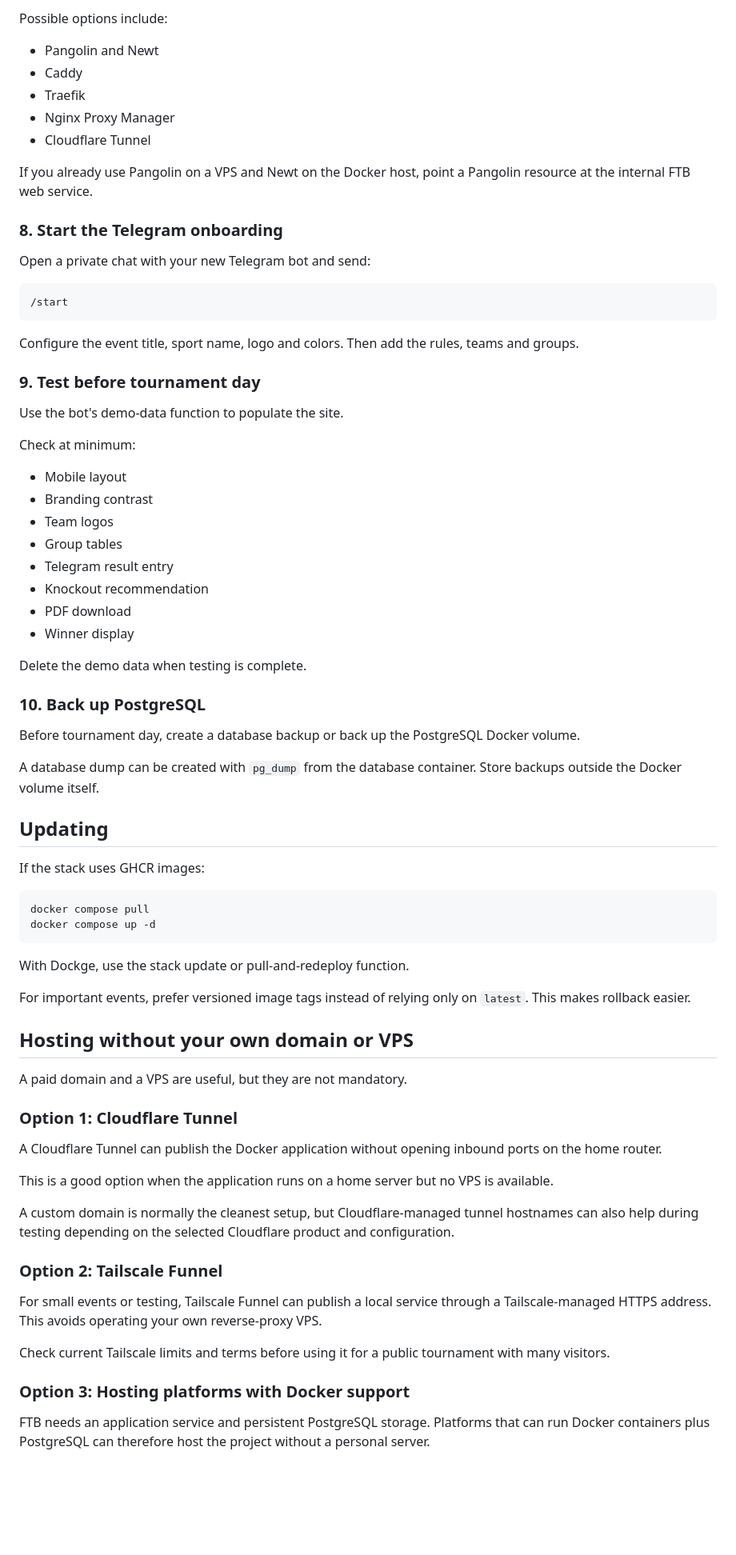
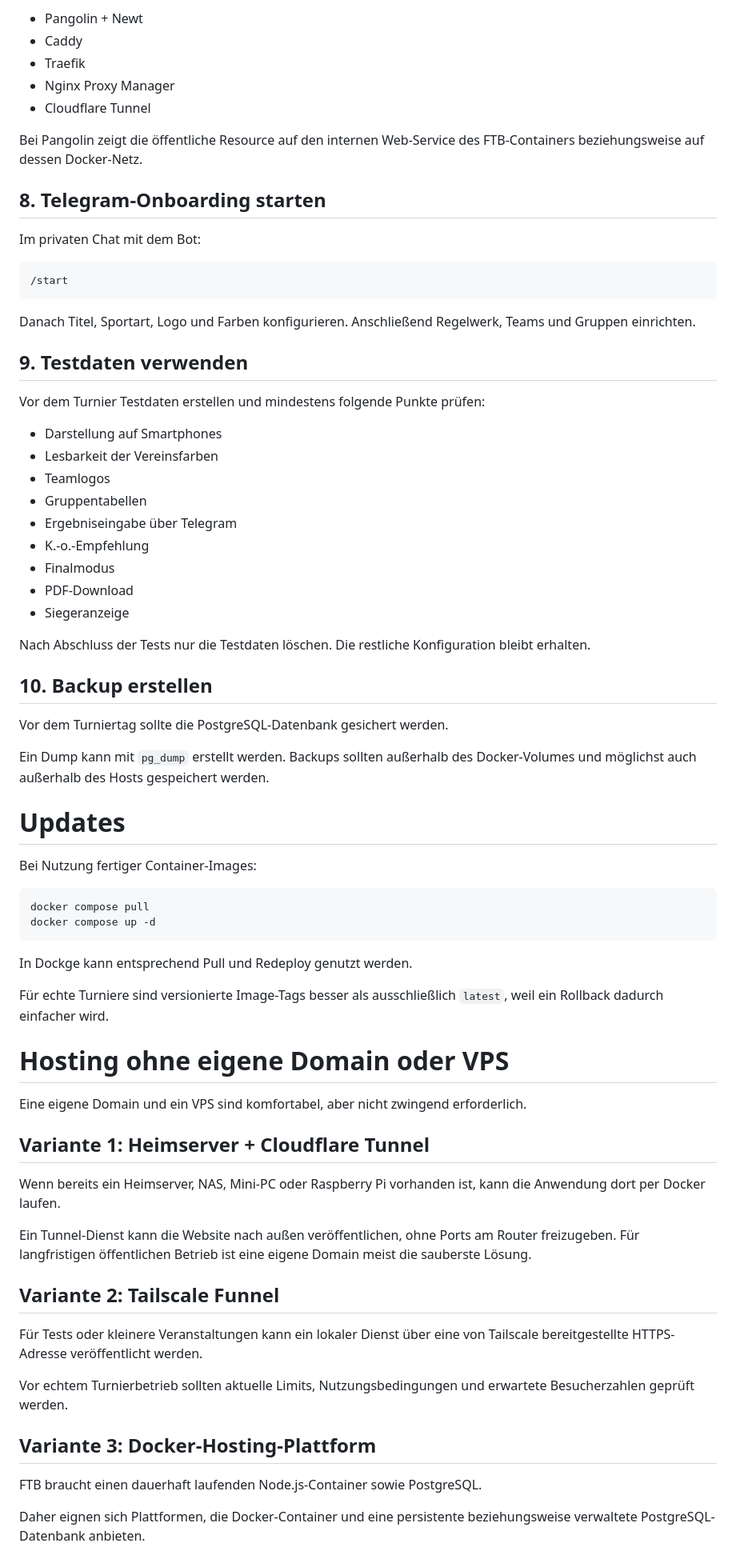
Before and after one commit to BSV2016/ftb, a Markdown page: README.md, the part around one of its changes. Shown at 80% size. Drawn GitHub-style; blank space fills up the shorter version.

````diff
--- a/README.md
+++ b/README.md
@@ -225,79 +227,76 @@ Expose only the FTB application through a trusted HTTPS reverse proxy.
 
-Possible options include:
-
-- Pangolin and Newt
+- Pangolin + Newt
 - Caddy
 - Traefik
 - Nginx Proxy Manager
 - Cloudflare Tunnel
 
-If you already use Pangolin on a VPS and Newt on the Docker host, point a Pangolin resource at the internal FTB web service.
+Bei Pangolin zeigt die öffentliche Resource auf den internen Web-Service des FTB-Containers beziehungsweise auf dessen Docker-Netz.
 
-### 8. Start the Telegram onboarding
+## 8. Telegram-Onboarding starten
 
-Open a private chat with your new Telegram bot and send:
+Im privaten Chat mit dem Bot:
 
 ```text
 /start
 ```
 
-Configure the event title, sport name, logo and colors. Then add the rules, teams and groups.
+Danach Titel, Sportart, Logo und Farben konfigurieren. Anschließend Regelwerk, Teams und Gruppen einrichten.
 
-### 9. Test before tournament day
+## 9. Testdaten verwenden
 
-Use the bot's demo-data function to populate the site.
+Vor dem Turnier Testdaten erstellen und mindestens folgende Punkte prüfen:
 
-Check at minimum:
+- Darstellung auf Smartphones
+- Lesbarkeit der Vereinsfarben
+- Teamlogos
+- Gruppentabellen
+- Ergebniseingabe über Telegram
+- K.-o.-Empfehlung
+- Finalmodus
+- PDF-Download
+- Siegeranzeige
 
-- Mobile layout
-- Branding contrast
-- Team logos
-- Group tables
-- Telegram result entry
-- Knockout recommendation
-- PDF download
-- Winner display
+Nach Abschluss der Tests nur die Testdaten löschen. Die restliche Konfiguration bleibt erhalten.
 
-Delete the demo data when testing is complete.
+## 10. Backup erstellen
 
-### 10. Back up PostgreSQL
+Vor dem Turniertag sollte die PostgreSQL-Datenbank gesichert werden.
 
-Before tournament day, create a database backup or back up the PostgreSQL Docker volume.
+Ein Dump kann mit `pg_dump` erstellt werden. Backups sollten außerhalb des Docker-Volumes und möglichst auch außerhalb des Hosts gespeichert werden.
 
-A database dump can be created with `pg_dump` from the database container. Store backups outside the Docker volume itself.
+# Updates
 
-## Updating
-
-If the stack uses GHCR images:
+Bei Nutzung fertiger Container-Images:
 
 ```bash
 docker compose pull
 docker compose up -d
 ```
 
-With Dockge, use the stack update or pull-and-redeploy function.
+In Dockge kann entsprechend Pull und Redeploy genutzt werden.
 
-For important events, prefer versioned image tags instead of relying only on `latest`. This makes rollback easier.
+Für echte Turniere sind versionierte Image-Tags besser als ausschließlich `latest`, weil ein Rollback dadurch einfacher wird.
 
-## Hosting without your own domain or VPS
+# Hosting ohne eigene Domain oder VPS
 
-A paid domain and a VPS are useful, but they are not mandatory.
+Eine eigene Domain und ein VPS sind komfortabel, aber nicht zwingend erforderlich.
 
-### Option 1: Cloudflare Tunnel
+## Variante 1: Heimserver + Cloudflare Tunnel
 
-A Cloudflare Tunnel can publish the Docker application without opening inbound ports on the home router.
+Wenn bereits ein Heimserver, NAS, Mini-PC oder Raspberry Pi vorhanden ist, kann die Anwendung dort per Docker laufen.
 
-This is a good option when the application runs on a home server but no VPS is available.
+Ein Tunnel-Dienst kann die Website nach außen veröffentlichen, ohne Ports am Router freizugeben. Für langfristigen öffentlichen Betrieb ist eine eigene Domain meist die sauberste Lösung.
 
-A custom domain is normally the cleanest setup, but Cloudflare-managed tunnel hostnames can also help during testing depending on the selected Cloudflare product and configuration.
+## Variante 2: Tailscale Funnel
 
-### Option 2: Tailscale Funnel
+Für Tests oder kleinere Veranstaltungen kann ein lokaler Dienst über eine von Tailscale bereitgestellte HTTPS-Adresse veröffentlicht werden.
 
-For small events or testing, Tailscale Funnel can publish a local service through a Tailscale-managed HTTPS address. This avoids operating your own reverse-proxy VPS.
+Vor echtem Turnierbetrieb sollten aktuelle Limits, Nutzungsbedingungen und erwartete Besucherzahlen geprüft werden.
 
-Check current Tailscale limits and terms before using it for a public tournament with many visitors.
+## Variante 3: Docker-Hosting-Plattform
 
-### Option 3: Hosting platforms with Docker support
+FTB braucht einen dauerhaft laufenden Node.js-Container sowie PostgreSQL.
 
-FTB needs an application service and persistent PostgreSQL storage. Platforms that can run Docker containers plus PostgreSQL can therefore host the project without a personal server.
+Daher eignen sich Plattformen, die Docker-Container und eine persistente beziehungsweise verwaltete PostgreSQL-Datenbank anbieten.
 
````
Also changed, not shown: other parts of README.md (+164 -151 lines).
